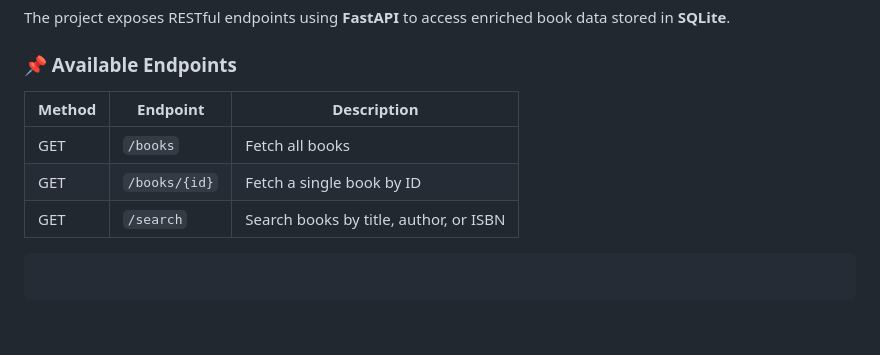
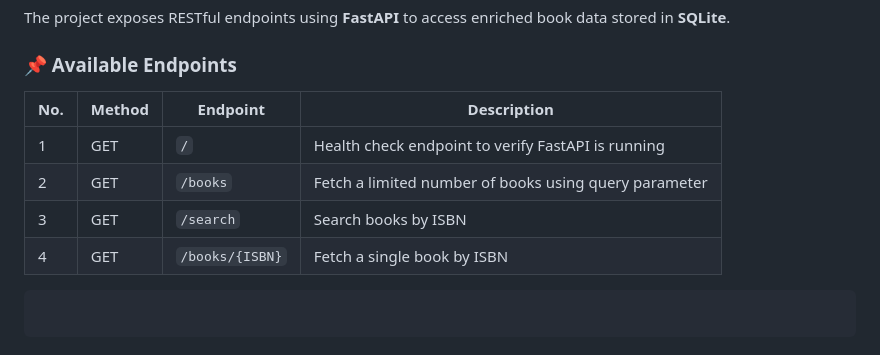
Before and after one commit to sahil-vasani/Big-Data-Engineering-, a Markdown page: README.md, the part around the change. GitHub-like rendering; blank space fills up the shorter version.

````diff
--- a/README.md
+++ b/README.md
@@ -176,11 +176,12 @@ The project exposes RESTful endpoints using **FastAPI** to access enriched book
 
 ### 📌 Available Endpoints
 
-| Method | Endpoint | Description |
-|------|---------|------------|
-| GET | `/books` | Fetch all books |
-| GET | `/books/{id}` | Fetch a single book by ID |
-| GET | `/search` | Search books by title, author, or ISBN |
+| No. | Method | Endpoint | Description |
+|----|--------|----------|-------------|
+| 1 | GET | `/` | Health check endpoint to verify FastAPI is running |
+| 2 | GET | `/books` | Fetch a limited number of books using query parameter |
+| 3 | GET | `/search` | Search books by ISBN |
+| 4 | GET | `/books/{ISBN}` | Fetch a single book by ISBN |
 ```
 
 ```
````
